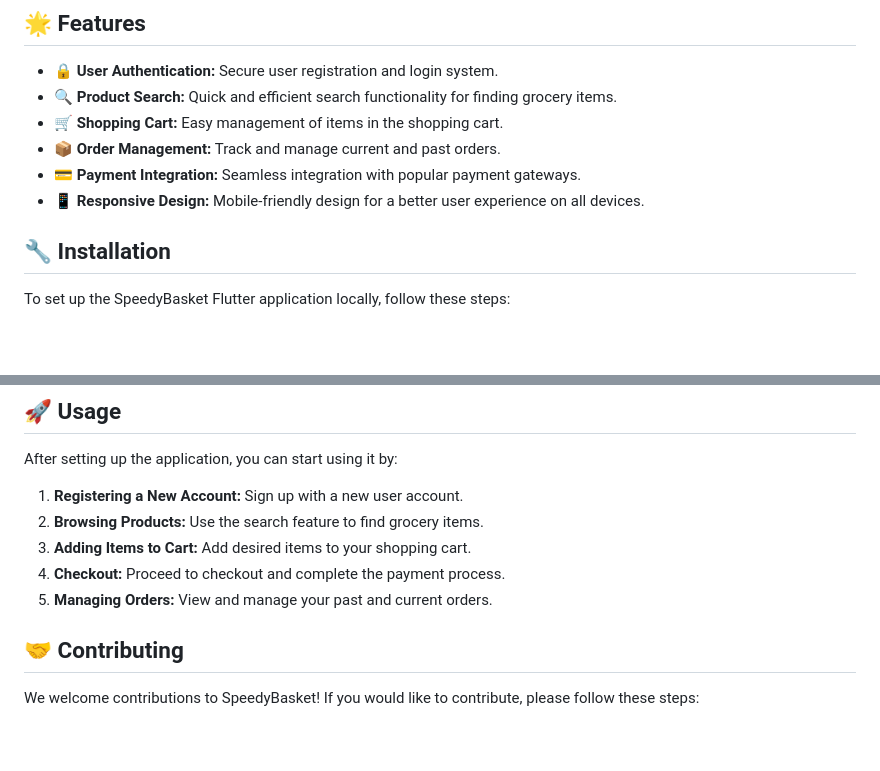
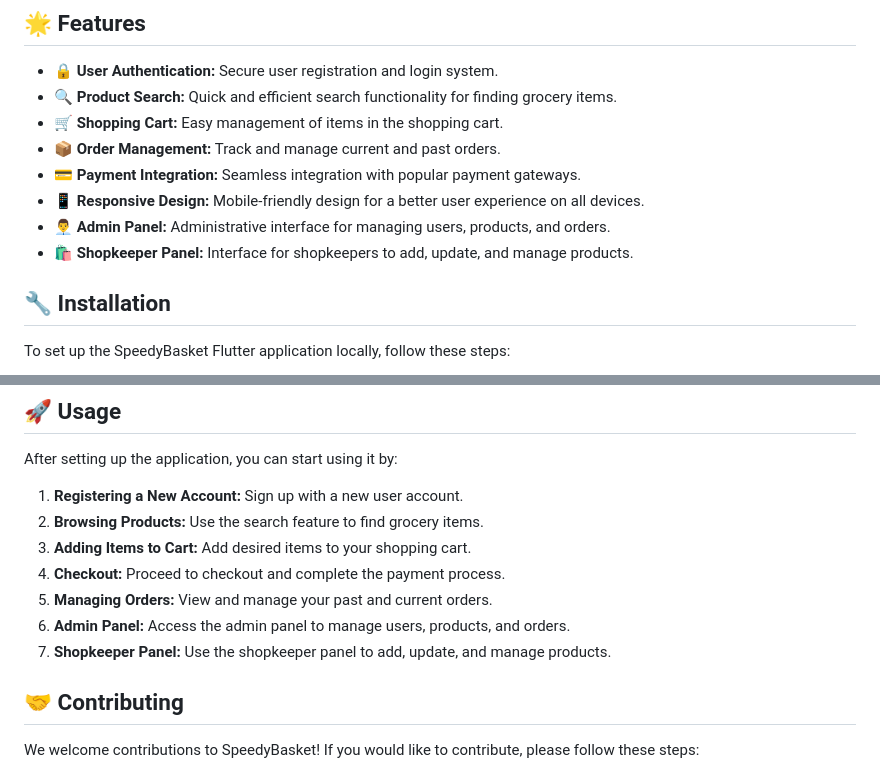
Before and after one commit to rahulpuri26/speedybasket, a Markdown page: README.md, 2 parts joined by grey strips. Rendered like a GitHub page; blank space fills up the shorter version.

```diff
--- a/README.md
+++ b/README.md
@@ -19,6 +19,8 @@ SpeedyBasket is an efficient and user-friendly grocery shopping application desi
 - **📦 Order Management:** Track and manage current and past orders.
 - **💳 Payment Integration:** Seamless integration with popular payment gateways.
 - **📱 Responsive Design:** Mobile-friendly design for a better user experience on all devices.
+- **👨‍💼 Admin Panel:** Administrative interface for managing users, products, and orders.
+- **🛍️ Shopkeeper Panel:** Interface for shopkeepers to add, update, and manage products.
 
 ## 🔧 Installation
 To set up the SpeedyBasket Flutter application locally, follow these steps:
@@ -54,6 +56,8 @@ After setting up the application, you can start using it by:
 3. **Adding Items to Cart:** Add desired items to your shopping cart.
 4. **Checkout:** Proceed to checkout and complete the payment process.
 5. **Managing Orders:** View and manage your past and current orders.
+6. **Admin Panel:** Access the admin panel to manage users, products, and orders.
+7. **Shopkeeper Panel:** Use the shopkeeper panel to add, update, and manage products.
 
 ## 🤝 Contributing
 We welcome contributions to SpeedyBasket! If you would like to contribute, please follow these steps:
```
